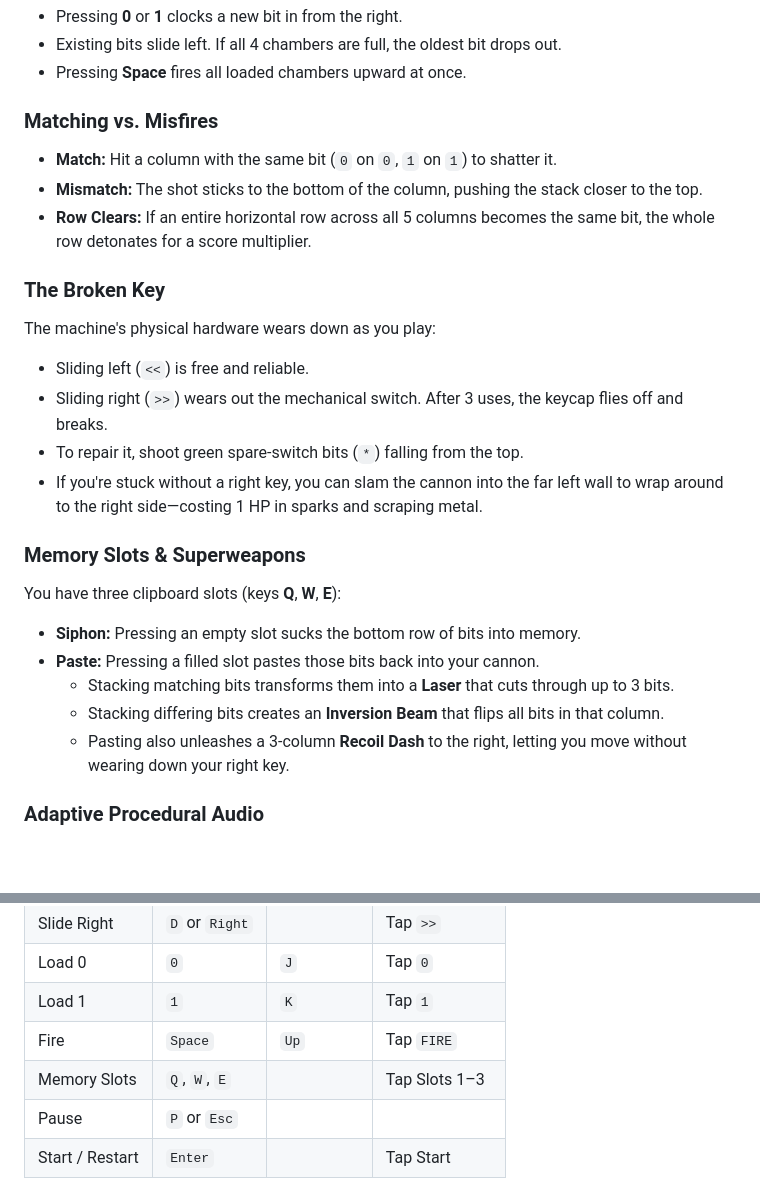
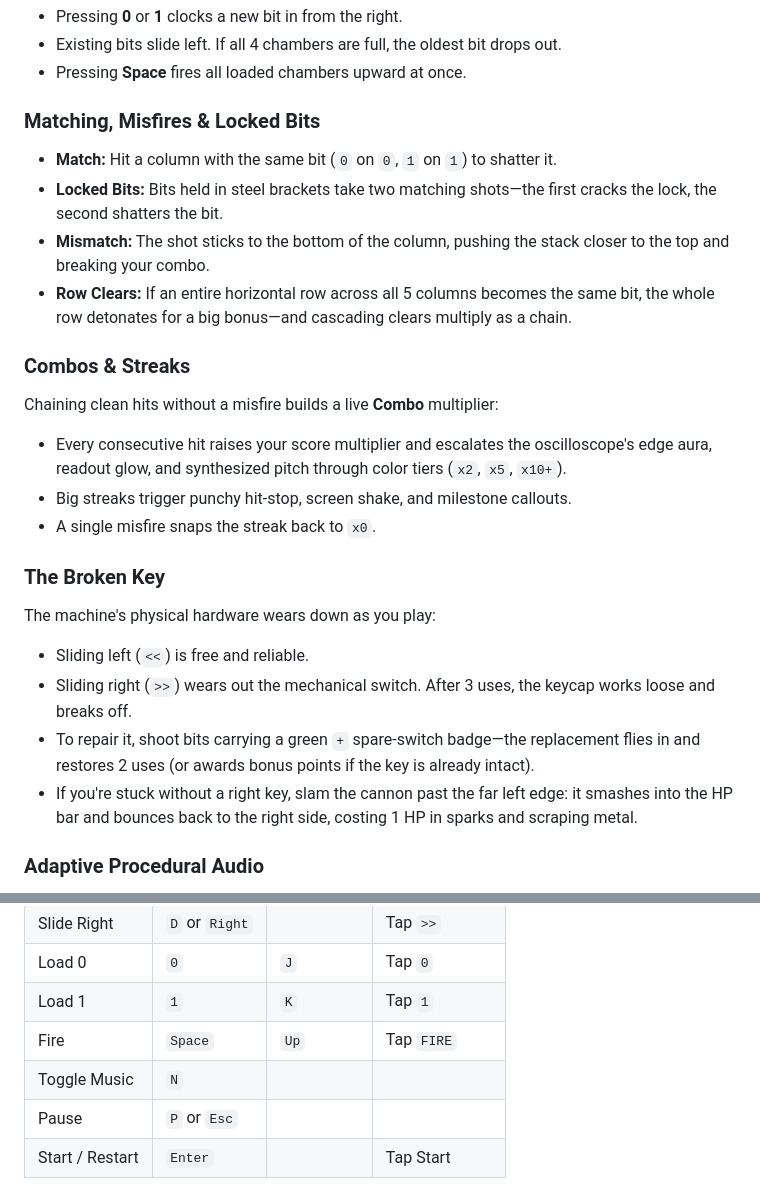
Before and after one commit to mathusanm6/BitShift, a Markdown page: README.md, 2 parts joined by grey strips. Drawn GitHub-style; blank space fills up the shorter version.

Commit message:
docs: update screenshots, demo video, YouTube card, and README for slot-free gameplay

```diff
--- a/README.md
+++ b/README.md
@@ -45,25 +45,24 @@ Loading bits works like real digital hardware:
 - Existing bits slide left. If all 4 chambers are full, the oldest bit drops out.
 - Pressing **Space** fires all loaded chambers upward at once.
 
-### Matching vs. Misfires
+### Matching, Misfires & Locked Bits
 - **Match:** Hit a column with the same bit (`0` on `0`, `1` on `1`) to shatter it.
-- **Mismatch:** The shot sticks to the bottom of the column, pushing the stack closer to the top.
-- **Row Clears:** If an entire horizontal row across all 5 columns becomes the same bit, the whole row detonates for a score multiplier.
+- **Locked Bits:** Bits held in steel brackets take two matching shots—the first cracks the lock, the second shatters the bit.
+- **Mismatch:** The shot sticks to the bottom of the column, pushing the stack closer to the top and breaking your combo.
+- **Row Clears:** If an entire horizontal row across all 5 columns becomes the same bit, the whole row detonates for a big bonus—and cascading clears multiply as a chain.
+
+### Combos & Streaks
+Chaining clean hits without a misfire builds a live **Combo** multiplier:
+- Every consecutive hit raises your score multiplier and escalates the oscilloscope's edge aura, readout glow, and synthesized pitch through color tiers (`x2`, `x5`, `x10+`).
+- Big streaks trigger punchy hit-stop, screen shake, and milestone callouts.
+- A single misfire snaps the streak back to `x0`.
 
 ### The Broken Key
 The machine's physical hardware wears down as you play:
 - Sliding left (`<<`) is free and reliable.
-- Sliding right (`>>`) wears out the mechanical switch. After 3 uses, the keycap flies off and breaks.
-- To repair it, shoot green spare-switch bits (`*`) falling from the top.
-- If you're stuck without a right key, you can slam the cannon into the far left wall to wrap around to the right side—costing 1 HP in sparks and scraping metal.
-
-### Memory Slots & Superweapons
-You have three clipboard slots (keys **Q**, **W**, **E**):
-- **Siphon:** Pressing an empty slot sucks the bottom row of bits into memory.
-- **Paste:** Pressing a filled slot pastes those bits back into your cannon.
-  - Stacking matching bits transforms them into a **Laser** that cuts through up to 3 bits.
-  - Stacking differing bits creates an **Inversion Beam** that flips all bits in that column.
-  - Pasting also unleashes a 3-column **Recoil Dash** to the right, letting you move without wearing down your right key.
+- Sliding right (`>>`) wears out the mechanical switch. After 3 uses, the keycap works loose and breaks off.
+- To repair it, shoot bits carrying a green `+` spare-switch badge—the replacement flies in and restores 2 uses (or awards bonus points if the key is already intact).
+- If you're stuck without a right key, slam the cannon past the far left edge: it smashes into the HP bar and bounces back to the right side, costing 1 HP in sparks and scraping metal.
 
 ### Adaptive Procedural Audio
 There are no audio sample files (`.wav` or `.mp3`) in the project. All sound effects and the background music arpeggio are synthesized in real-time using GDScript math formulas and a 4-bit Linear Feedback Shift Register (LFSR).
@@ -80,7 +79,7 @@ There are no audio sample files (`.wav` or `.mp3`) in the project. All sound eff
 | Load 0 | `0` | `J` | Tap `0` |
 | Load 1 | `1` | `K` | Tap `1` |
 | Fire | `Space` | `Up` | Tap `FIRE` |
-| Memory Slots | `Q`, `W`, `E` | | Tap Slots 1–3 |
+| Toggle Music | `N` | | |
 | Pause | `P` or `Esc` | | |
 | Start / Restart | `Enter` | | Tap Start |
 
```
Also changed, not shown: other parts of README.md (+2 -2 lines), docs/screenshots/danger_state.png, docs/screenshots/gameplay_action.png, docs/screenshots/settings_menu.png, docs/screenshots/title_menu.png, docs/screenshots/tutorial_lesson.png, docs/video/youtube_card.png, 1 other file.
